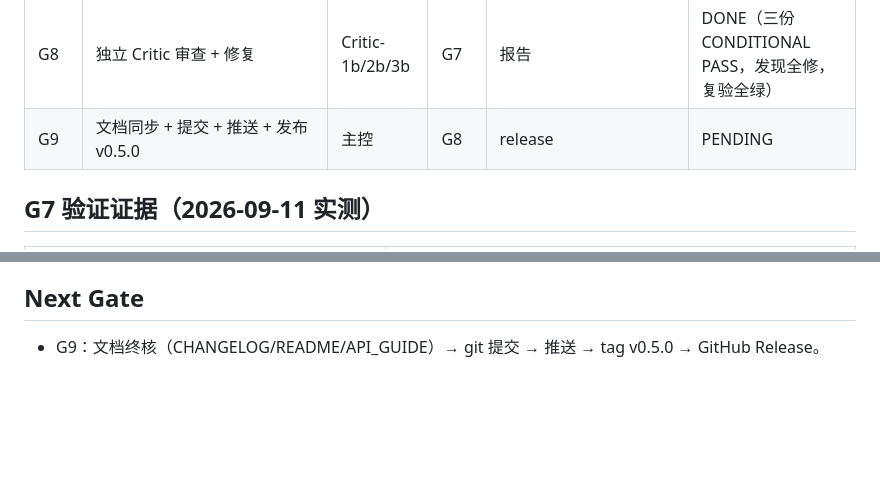
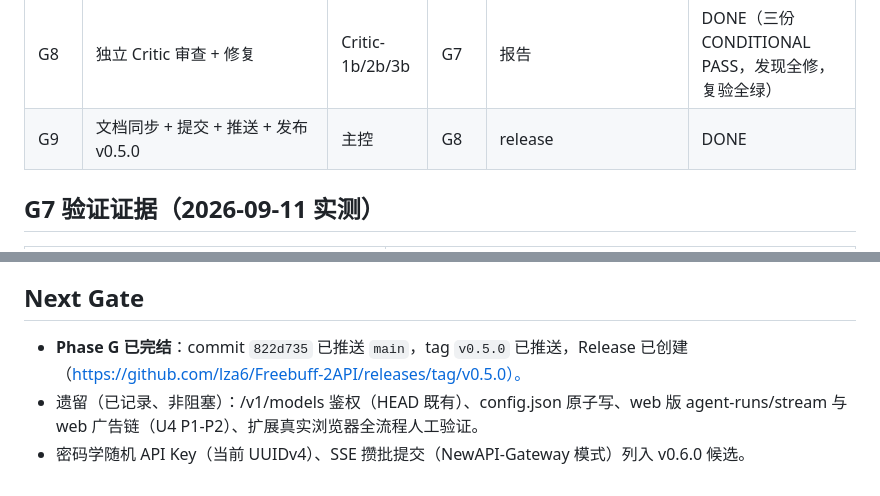
Before and after one commit to lza6/Freebuff-2API, a Markdown page: workflow_status.md, 2 parts joined by grey strips. Rendered like a GitHub page; blank space fills up the shorter version.

Commit message:
docs: workflow_status 收尾 — Phase G 全部 DONE（G0-G9），遗留项与 v0.6.0 候选记录
Co-Authored-By: Claude Opus 4.8 <noreply@anthropic.com>

```diff
--- a/workflow_status.md
+++ b/workflow_status.md
@@ -45,7 +45,7 @@
 | G6c | **Web-Cookie 桥接**：/v1 双协议桥接 + thread 复用（省每日会话额度）+ Anthropic 事件流转换 | 主控 | — | `src/web_threads.rs`、`src/api.rs` | DONE |
 | G7 | 验证：212 单测全绿 + E2E 46 项全过 + 真实上游链路（账号全貌/桥接对话/续聊复用） | 主控 | G1-G6c | 证据 | DONE |
 | G8 | 独立 Critic 审查 + 修复 | Critic-1b/2b/3b | G7 | 报告 | DONE（三份 CONDITIONAL PASS，发现全修，复验全绿） |
-| G9 | 文档同步 + 提交 + 推送 + 发布 v0.5.0 | 主控 | G8 | release | PENDING |
+| G9 | 文档同步 + 提交 + 推送 + 发布 v0.5.0 | 主控 | G8 | release | DONE |
 
 ## G7 验证证据（2026-09-11 实测）
 
@@ -119,4 +119,6 @@
 
 ## Next Gate
 
-- G9：文档终核（CHANGELOG/README/API_GUIDE）→ git 提交 → 推送 → tag v0.5.0 → GitHub Release。
+- **Phase G 已完结**：commit `822d735` 已推送 `main`，tag `v0.5.0` 已推送，Release 已创建（https://github.com/lza6/Freebuff-2API/releases/tag/v0.5.0）。
+- 遗留（已记录、非阻塞）：/v1/models 鉴权（HEAD 既有）、config.json 原子写、web 版 agent-runs/stream 与 web 广告链（U4 P1-P2）、扩展真实浏览器全流程人工验证。
+- 密码学随机 API Key（当前 UUIDv4）、SSE 攒批提交（NewAPI-Gateway 模式）列入 v0.6.0 候选。
```
